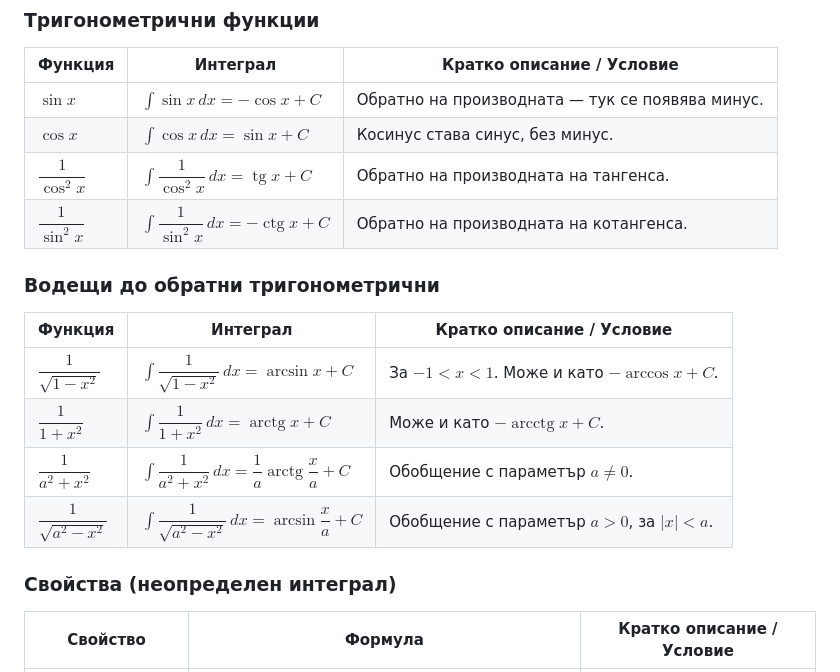
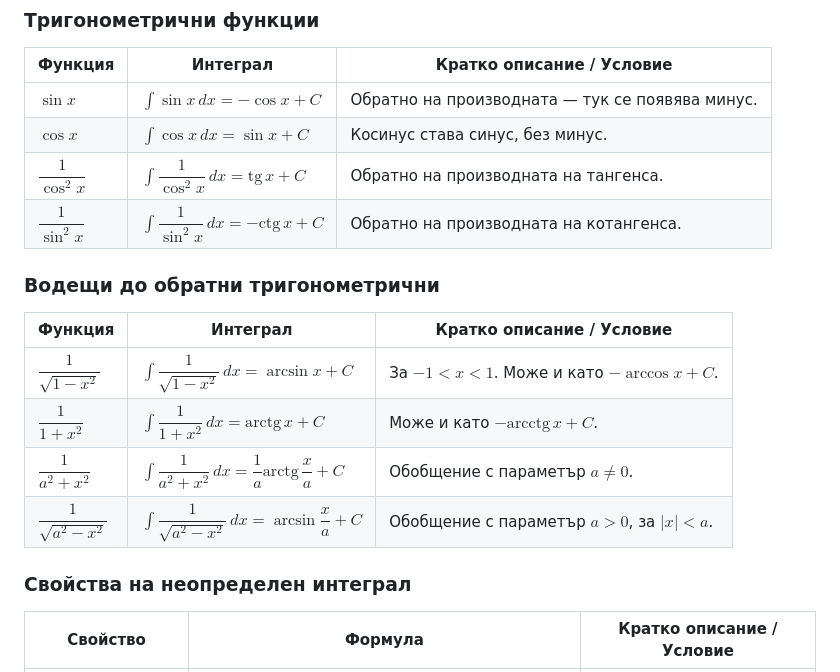
Before and after one commit to hristovalev7/StateExamCS, a Markdown page: Математика/Integrals.md, the part around the change. Drawn GitHub-style.

Commit message:
Update basic integrals

```diff
--- a/Математика/Integrals.md
+++ b/Математика/Integrals.md
@@ -19,18 +19,18 @@
 | --- | --- | --- |
 | $\sin x$ | $\displaystyle\int \sin x\,dx = -\cos x + C$ | Обратно на производната — тук се появява минус. |
 | $\cos x$ | $\displaystyle\int \cos x\,dx = \sin x + C$ | Косинус става синус, без минус. |
-| $\dfrac{1}{\cos^2 x}$ | $\displaystyle\int \dfrac{1}{\cos^2 x}\,dx = \operatorname{tg} x + C$ | Обратно на производната на тангенса. |
-| $\dfrac{1}{\sin^2 x}$ | $\displaystyle\int \dfrac{1}{\sin^2 x}\,dx = -\operatorname{ctg} x + C$ | Обратно на производната на котангенса. |
+| $\dfrac{1}{\cos^2 x}$ | $\displaystyle\int \dfrac{1}{\cos^2 x}\,dx = \mathrm{tg}\,x + C$ | Обратно на производната на тангенса. |
+| $\dfrac{1}{\sin^2 x}$ | $\displaystyle\int \dfrac{1}{\sin^2 x}\,dx = -\mathrm{ctg}\,x + C$ | Обратно на производната на котангенса. |
 
 ### Водещи до обратни тригонометрични
 | Функция | Интеграл | Кратко описание / Условие |
 | --- | --- | --- |
 | $\dfrac{1}{\sqrt{1-x^2}}$ | $\displaystyle\int \dfrac{1}{\sqrt{1-x^2}}\,dx = \arcsin x + C$ | За $-1 < x < 1$. Може и като $-\arccos x + C$. |
-| $\dfrac{1}{1+x^2}$ | $\displaystyle\int \dfrac{1}{1+x^2}\,dx = \operatorname{arctg} x + C$ | Може и като $-\operatorname{arcctg} x + C$. |
-| $\dfrac{1}{a^2+x^2}$ | $\displaystyle\int \dfrac{1}{a^2+x^2}\,dx = \dfrac{1}{a}\operatorname{arctg}\dfrac{x}{a} + C$ | Обобщение с параметър $a \neq 0$. |
+| $\dfrac{1}{1+x^2}$ | $\displaystyle\int \dfrac{1}{1+x^2}\,dx = \mathrm{arctg}\,x + C$ | Може и като $-\mathrm{arcctg}\,x + C$. |
+| $\dfrac{1}{a^2+x^2}$ | $\displaystyle\int \dfrac{1}{a^2+x^2}\,dx = \dfrac{1}{a}\mathrm{arctg}\,\dfrac{x}{a} + C$ | Обобщение с параметър $a \neq 0$. |
 | $\dfrac{1}{\sqrt{a^2-x^2}}$ | $\displaystyle\int \dfrac{1}{\sqrt{a^2-x^2}}\,dx = \arcsin\dfrac{x}{a} + C$ | Обобщение с параметър $a > 0$, за $\lvert x\rvert < a$. |
 
-### Свойства (неопределен интеграл)
+### Свойства на неопределен интеграл
 | Свойство | Формула | Кратко описание / Условие |
 | --- | --- | --- |
 | **Константа** | $\displaystyle\int c\cdot f(x)\,dx = c\int f(x)\,dx$ | Числовата константа се изнася пред интеграла. |
```
